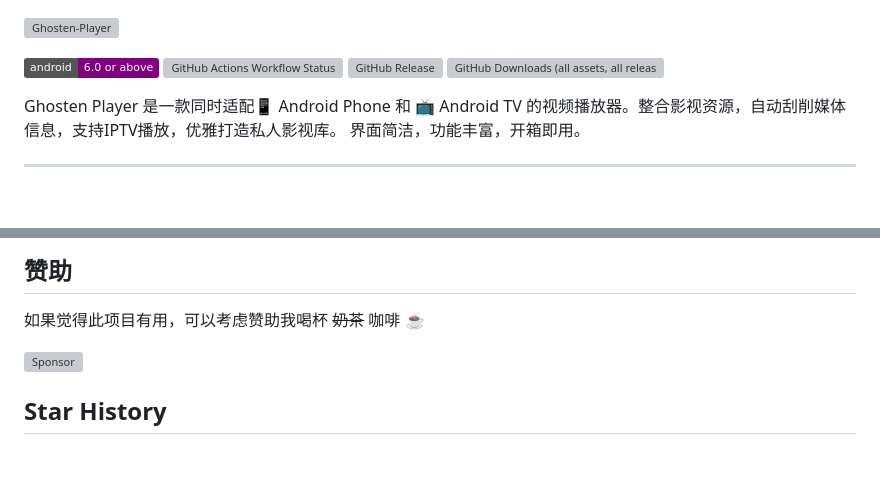
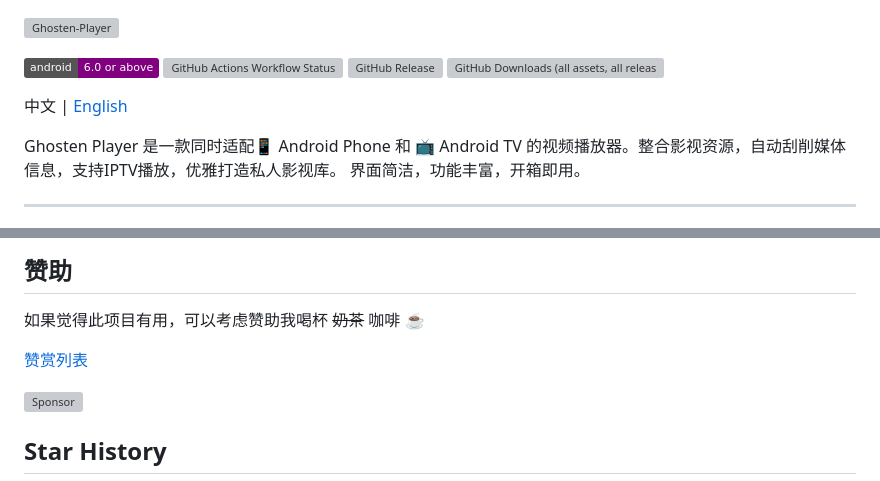
Before and after one commit to GhostenEditor/Ghosten-Player, a Markdown page: README_CN.md, 2 parts joined by grey strips. GitHub-like rendering; badges without logos; blank space fills up the shorter version; grey boxes are pictures that could not be loaded.

```diff
--- a/README.md
+++ b/README_CN.md
@@ -4,6 +4,8 @@
 [![GitHub Actions Workflow Status](https://img.shields.io/github/actions/workflow/status/GhostenEditor/Ghosten-Player/release.yml?logo=github&label=android%20build)](https://github.com/GhostenEditor/Ghosten-Player/actions/workflows/release.yml)
 [![GitHub Release](https://img.shields.io/github/v/release/GhostenEditor/Ghosten-Player)](https://github.com/GhostenEditor/Ghosten-Player/releases/latest)
 ![GitHub Downloads (all assets, all releases)](https://img.shields.io/github/downloads/GhostenEditor/Ghosten-Player/total)
+
+中文 | [English](./README.md)
 
 Ghosten Player 是一款同时适配📱 Android Phone 和 📺 Android TV 的视频播放器。整合影视资源，自动刮削媒体信息，支持IPTV播放，优雅打造私人影视库。
 界面简洁，功能丰富，开箱即用。
@@ -168,6 +170,8 @@ Demo仅作展示用，部分功能受Web限制，并非完整版。Demo可能更
 
 如果觉得此项目有用，可以考虑赞助我喝杯 ~~奶茶~~ 咖啡 ☕
 
+[赞赏列表](./sponsor_list.txt)
+
 <img src="https://github.com/user-attachments/assets/1aa84d31-095f-4529-b531-77d242d07a3c" alt="Sponsor" width="240"/>
 
 ## Star History
```
